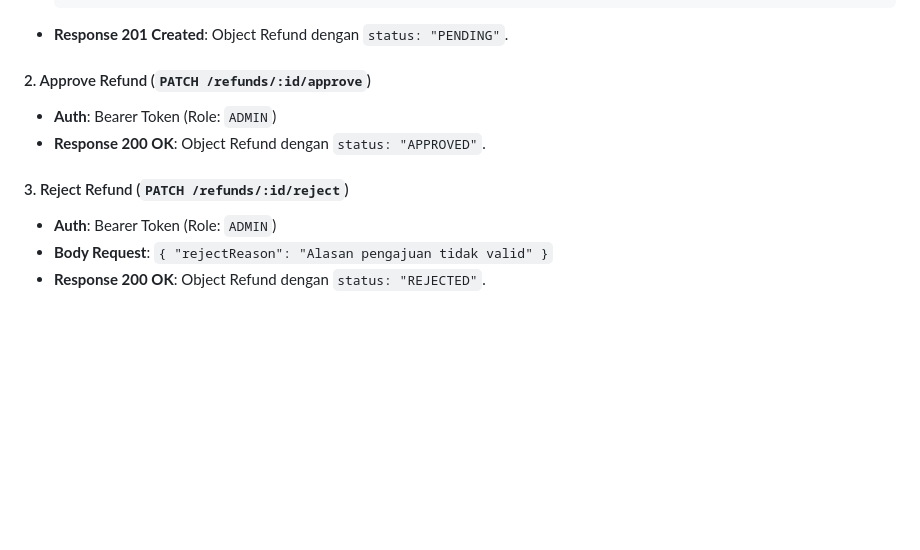
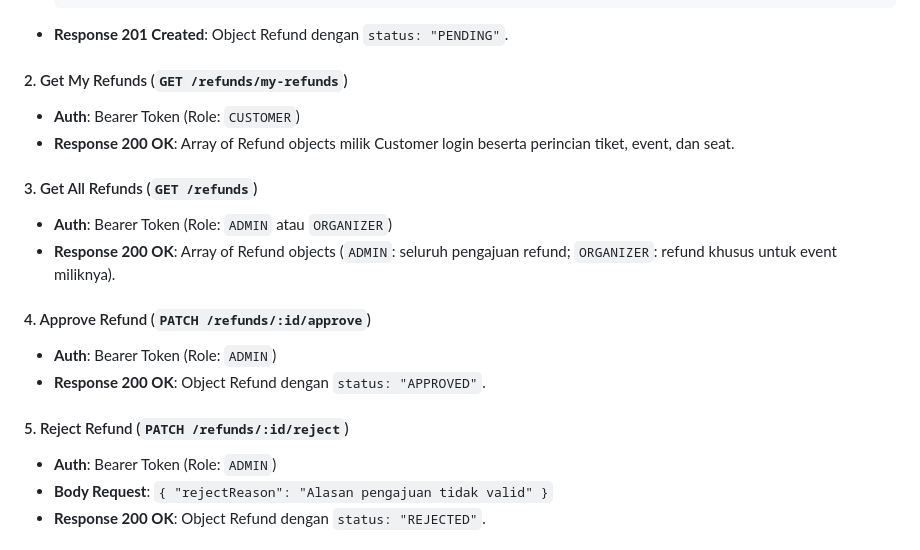
Before and after one commit to Shade2012/team_lima_FE, a Markdown page: mock_server/mock_api_guide.md, the part around the change. GitHub-like rendering; blank space fills up the shorter version.

Commit message:
docs(mock-server): explicitly document GET /refunds and GET /refunds/my-refunds in guide

````diff
--- a/mock_server/mock_api_guide.md
+++ b/mock_server/mock_api_guide.md
@@ -489,11 +489,19 @@ Server sudah dilengkapi data awal (_seed data_) dari file `mock_server/data/init
   ```
 - **Response 201 Created**: Object Refund dengan `status: "PENDING"`.
 
-#### 2. Approve Refund (`PATCH /refunds/:id/approve`)
+#### 2. Get My Refunds (`GET /refunds/my-refunds`)
+- **Auth**: Bearer Token (Role: `CUSTOMER`)
+- **Response 200 OK**: Array of Refund objects milik Customer login beserta perincian tiket, event, dan seat.
+
+#### 3. Get All Refunds (`GET /refunds`)
+- **Auth**: Bearer Token (Role: `ADMIN` atau `ORGANIZER`)
+- **Response 200 OK**: Array of Refund objects (`ADMIN`: seluruh pengajuan refund; `ORGANIZER`: refund khusus untuk event miliknya).
+
+#### 4. Approve Refund (`PATCH /refunds/:id/approve`)
 - **Auth**: Bearer Token (Role: `ADMIN`)
 - **Response 200 OK**: Object Refund dengan `status: "APPROVED"`.
 
-#### 3. Reject Refund (`PATCH /refunds/:id/reject`)
+#### 5. Reject Refund (`PATCH /refunds/:id/reject`)
 - **Auth**: Bearer Token (Role: `ADMIN`)
 - **Body Request**: `{ "rejectReason": "Alasan pengajuan tidak valid" }`
 - **Response 200 OK**: Object Refund dengan `status: "REJECTED"`.
````
